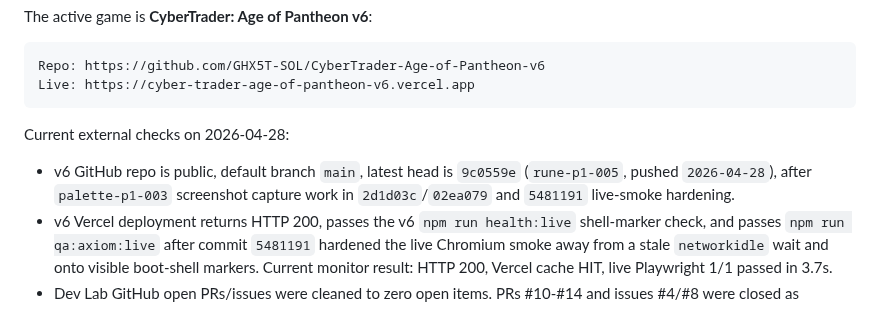
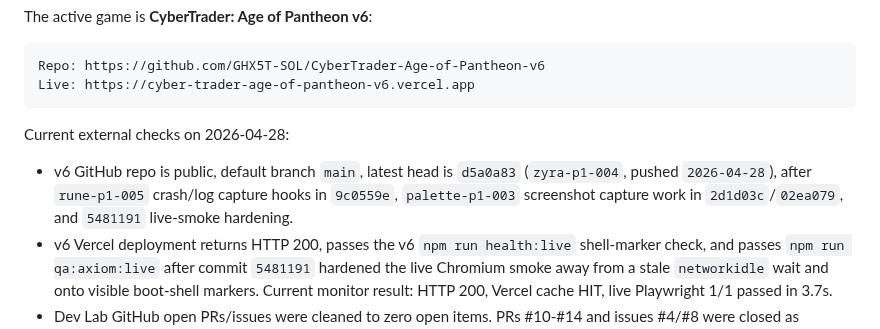
Before and after one commit to GHX5T-SOL/Dev-lab-of-CyberTrader-Age-of-Pantheon-, a Markdown page: TASKS.md, the part around the change. GitHub-like rendering.

Commit message:
rune-p1-005 rune: refresh v6 latest head status

```diff
--- a/TASKS.md
+++ b/TASKS.md
@@ -15,7 +15,7 @@ Live: https://cyber-trader-age-of-pantheon-v6.vercel.app
 
 Current external checks on 2026-04-28:
 
-- v6 GitHub repo is public, default branch `main`, latest head is `9c0559e` (`rune-p1-005`, pushed `2026-04-28`), after `palette-p1-003` screenshot capture work in `2d1d03c`/`02ea079` and `5481191` live-smoke hardening.
+- v6 GitHub repo is public, default branch `main`, latest head is `d5a0a83` (`zyra-p1-004`, pushed `2026-04-28`), after `rune-p1-005` crash/log capture hooks in `9c0559e`, `palette-p1-003` screenshot capture work in `2d1d03c`/`02ea079`, and `5481191` live-smoke hardening.
 - v6 Vercel deployment returns HTTP 200, passes the v6 `npm run health:live` shell-marker check, and passes `npm run qa:axiom:live` after commit `5481191` hardened the live Chromium smoke away from a stale `networkidle` wait and onto visible boot-shell markers. Current monitor result: HTTP 200, Vercel cache HIT, live Playwright 1/1 passed in 3.7s.
 - Dev Lab GitHub open PRs/issues were cleaned to zero open items. PRs #10-#14 and issues #4/#8 were closed as superseded by the completed office phase and the new v6 production task map.
 - OpenClaw latest official GitHub release is `v2026.4.24`; the Mac mini is now running `OpenClaw 2026.4.24 (cbcfdf6)` through a user-local Node runtime.
```
